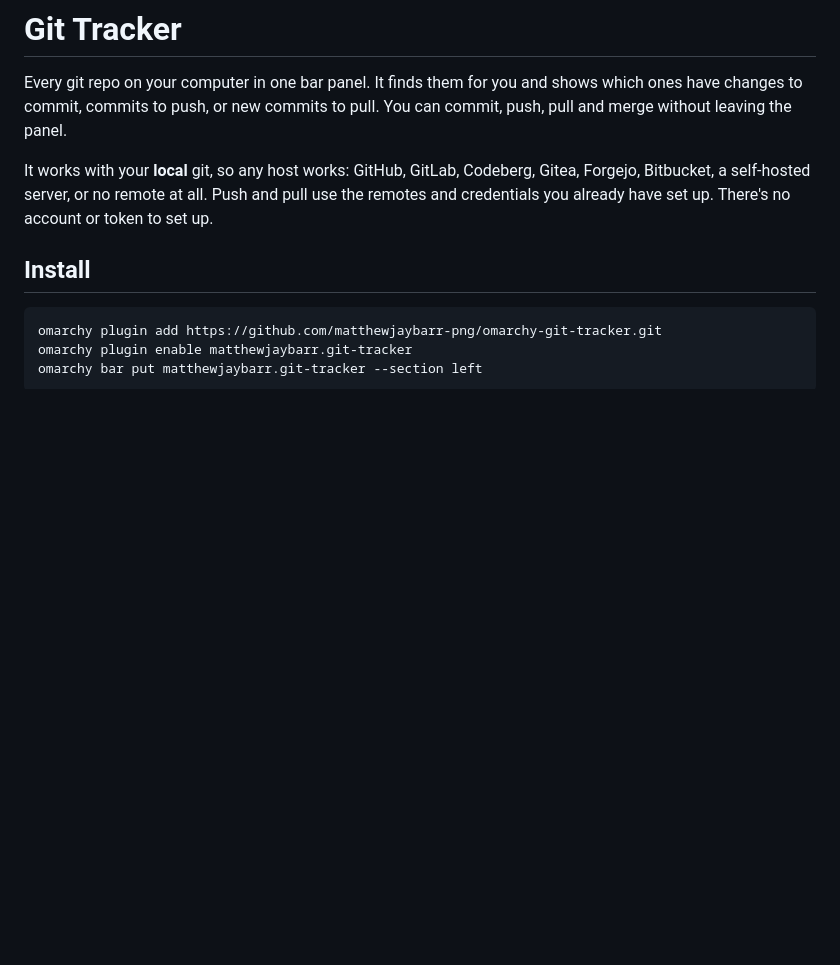
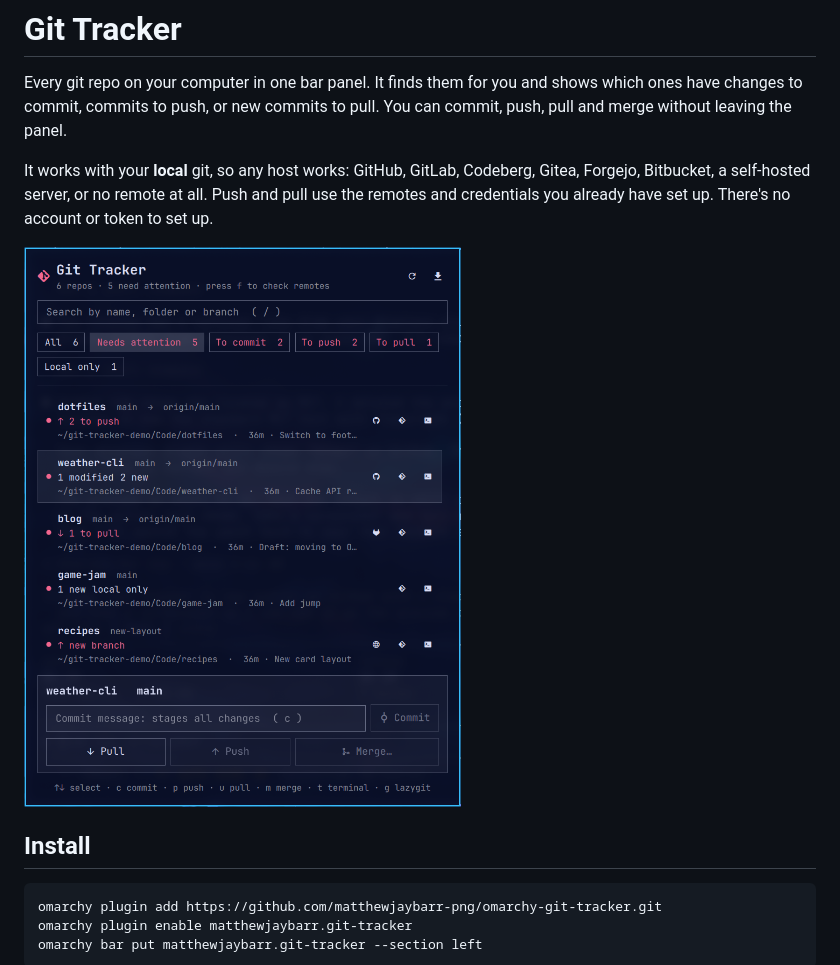
Before and after one commit to matthewjaybarr-png/omarchy-git-tracker, a Markdown page: README.md, the part around the change. Drawn GitHub-style; pictures changed too: preview.png (added); blank space fills up the shorter version.

Commit message:
Add preview
Co-Authored-By: Claude Opus 5.5 <noreply@anthropic.com>

```diff
--- a/README.md
+++ b/README.md
@@ -7,6 +7,8 @@ push, pull and merge without leaving the panel.
 It works with your **local** git, so any host works: GitHub, GitLab, Codeberg, Gitea,
 Forgejo, Bitbucket, a self-hosted server, or no remote at all. Push and pull use the
 remotes and credentials you already have set up. There's no account or token to set up.
+
+![Git Tracker panel: repo list with status badges, filters, and the commit / push / pull / merge card](preview.png)
 
 ## Install
 
```
